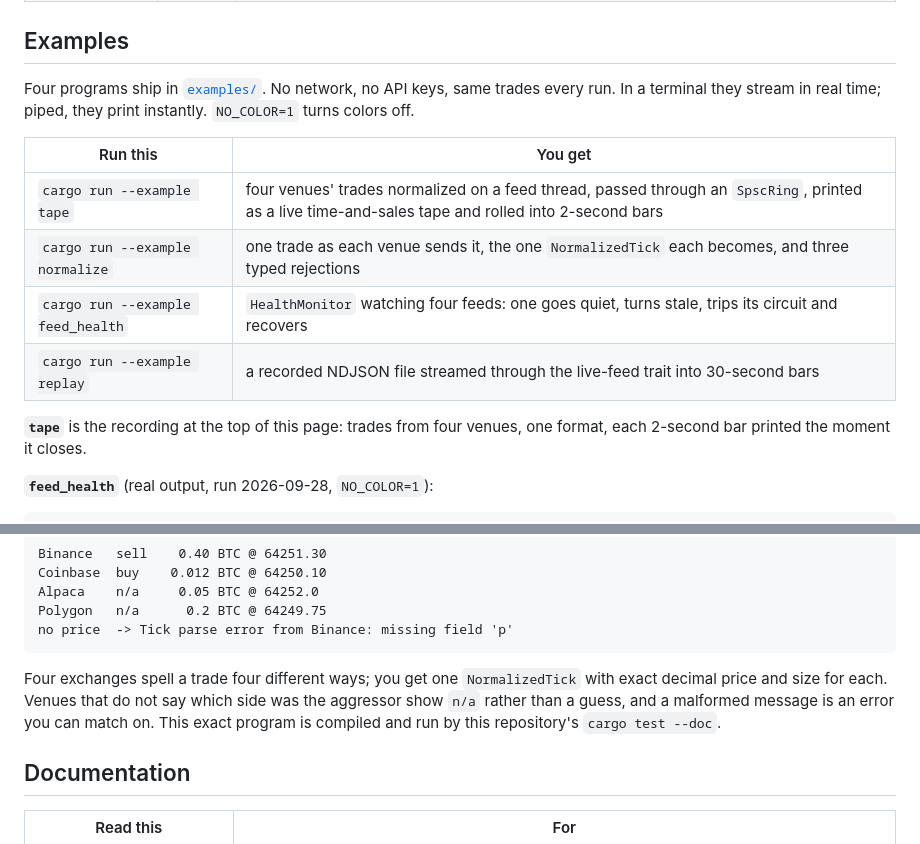
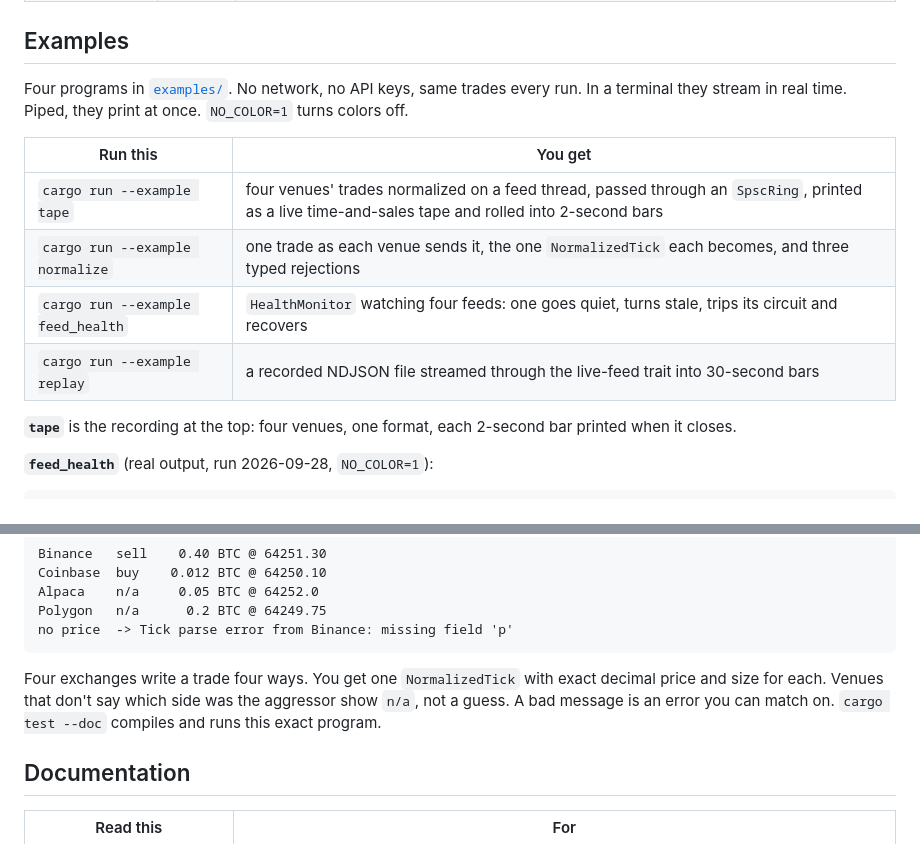
Before and after one commit to Mattbusel/fin-stream, a Markdown page: README.md, 2 parts joined by grey strips. GitHub-like rendering.

````diff
--- a/README.md
+++ b/README.md
@@ -76,8 +72,8 @@ Order book depth messages go into an `OrderBook` that rejects crossed books and
 
 ## Examples
 
-Four programs ship in [`examples/`](examples/). No network, no API keys, same trades every run.
-In a terminal they stream in real time; piped, they print instantly. `NO_COLOR=1` turns colors off.
+Four programs in [`examples/`](examples/). No network, no API keys, same trades every run.
+In a terminal they stream in real time. Piped, they print at once. `NO_COLOR=1` turns colors off.
 
 | Run this | You get |
 |---|---|
@@ -86,7 +82,7 @@ In a terminal they stream in real time; piped, they print instantly. `NO_COLOR=1
 | `cargo run --example feed_health` | `HealthMonitor` watching four feeds: one goes quiet, turns stale, trips its circuit and recovers |
 | `cargo run --example replay` | a recorded NDJSON file streamed through the live-feed trait into 30-second bars |
 
-**`tape`** is the recording at the top of this page: trades from four venues, one format, each 2-second bar printed the moment it closes.
+**`tape`** is the recording at the top: four venues, one format, each 2-second bar printed when it closes.
 
 **`feed_health`** (real output, run 2026-09-28, `NO_COLOR=1`):
 
@@ -173,10 +169,10 @@ Polygon   n/a      0.2 BTC @ 64249.75
 no price  -> Tick parse error from Binance: missing field 'p'
 ```
 
-Four exchanges spell a trade four different ways; you get one `NormalizedTick` with exact
-decimal price and size for each. Venues that do not say which side was the aggressor show
-`n/a` rather than a guess, and a malformed message is an error you can match on. This exact
-program is compiled and run by this repository's `cargo test --doc`.
+Four exchanges write a trade four ways. You get one `NormalizedTick` with exact decimal
+price and size for each. Venues that don't say which side was the aggressor show `n/a`, not
+a guess. A bad message is an error you can match on. `cargo test --doc` compiles and runs
+this exact program.
 
 ## Documentation
 
````
Also changed, not shown: other parts of README.md (+32 -36 lines).
